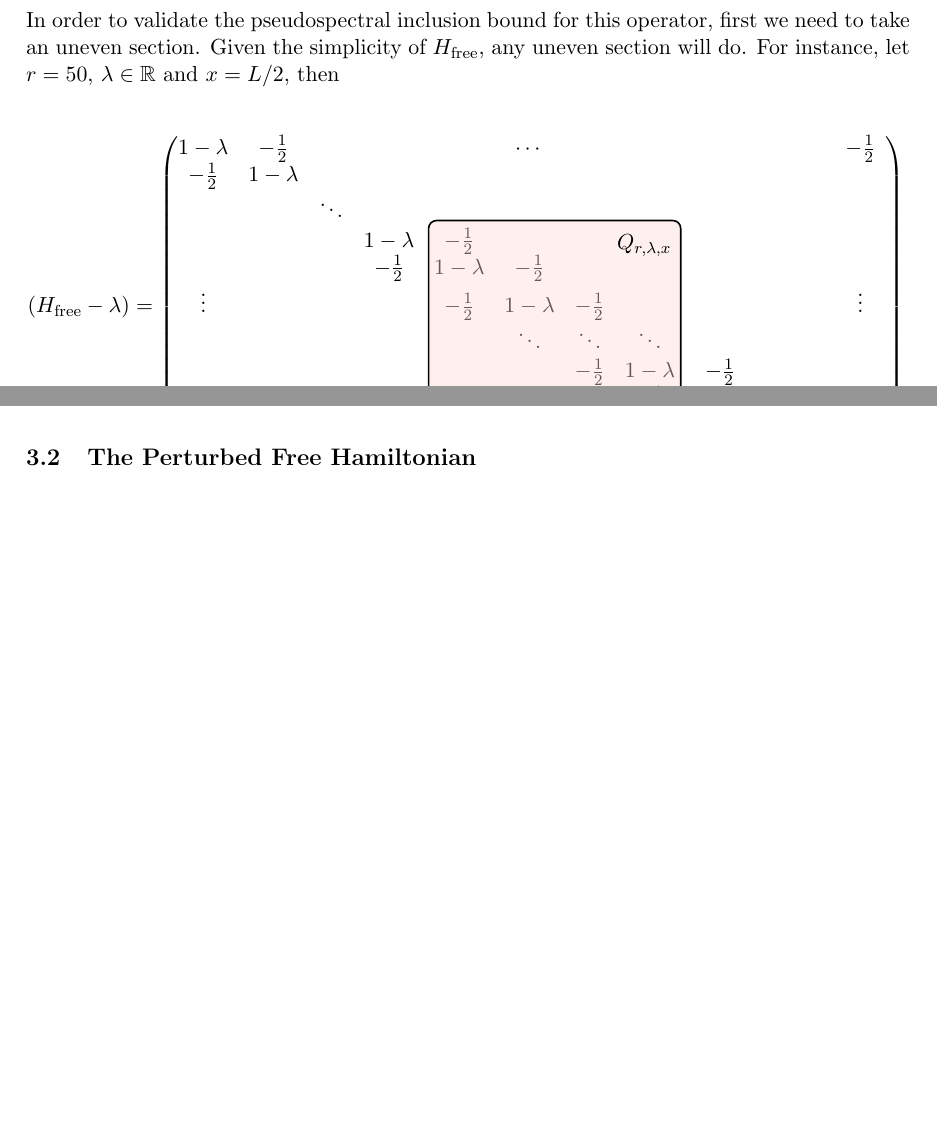
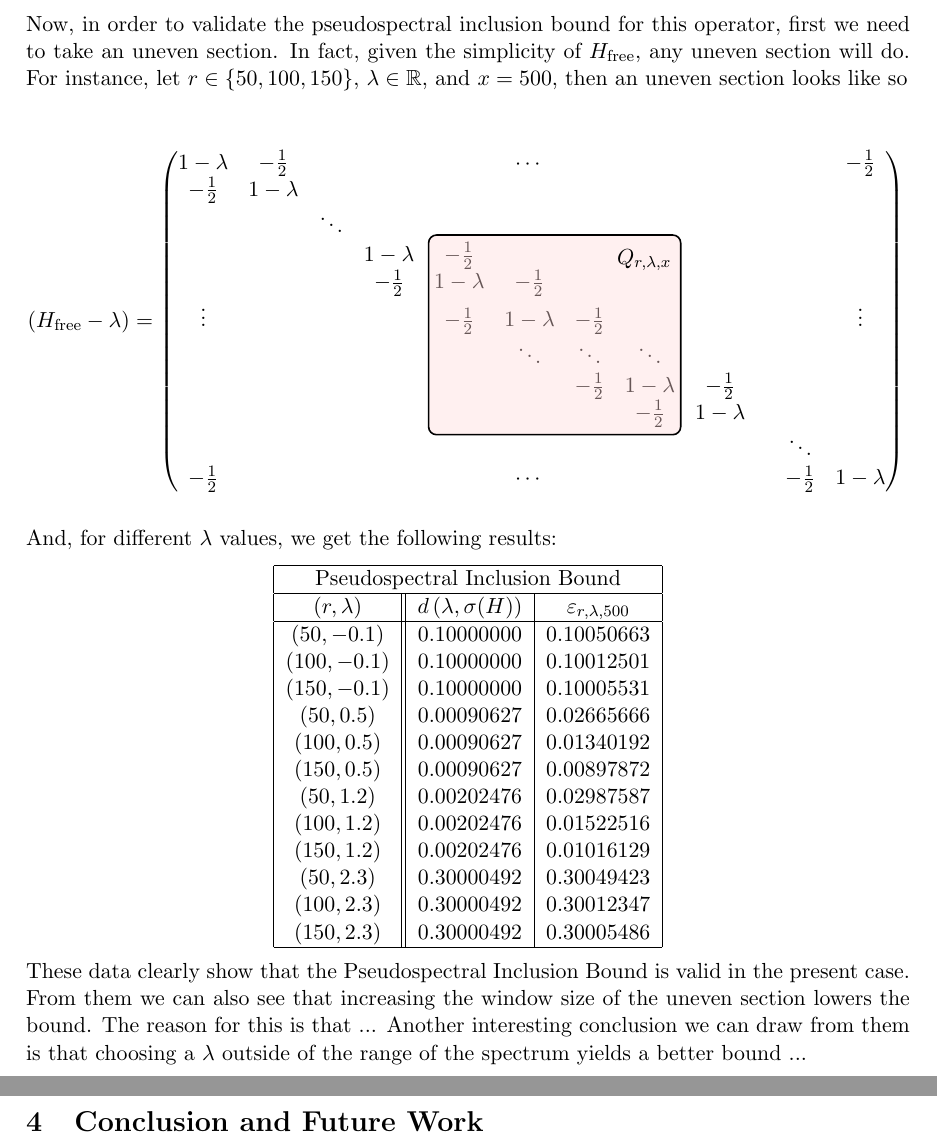
Before and after one commit to legofernando1999/lattice_systems, a LaTeX document (scientific_project/scientific_project.tex): two parts of pages 9 and 10 of 12 before the commit and two parts of pages 10 and 11 of 12 after it, joined at a grey line, cut so that both start at the same text, the shorter picture padded with empty space. Compiled offline with pdfLaTeX.

Commit message:
Adds table of results from simulations to scientific_project.
Modifies image in scientific_project to fit better.

Makes minor changes to Laplacian.py.

```diff
--- a/scientific_project/scientific_project.tex
+++ b/scientific_project/scientific_project.tex
@@ -20,6 +20,7 @@
 \usepackage{physics}
 \usepackage{gensymb}
 \usepackage{mathrsfs}
+\usepackage{multirow}
 \usepackage[colorlinks=true, allcolors=blue]{hyperref}
 
 % Highlight parts of matrices
@@ -368,7 +369,7 @@ We can then plot its spectrum using a kernel density estimation (KDE). The resul
    \label{fig:free_hamiltonian}
 \end{figure}
 
-In order to validate the pseudospectral inclusion bound for this operator, first we need to take an uneven section. Given the simplicity of $H_{\text{free}}$, any uneven section will do. For instance, let $r = 50$, $\lambda \in \mathbb{R}$ and $x = L/2$, then
+Now, in order to validate the pseudospectral inclusion bound for this operator, first we need to take an uneven section. In fact, given the simplicity of $H_{\text{free}}$, any uneven section will do. For instance, let $r \in \{ 50, 100, 150 \}$, $\lambda \in \mathbb{R}$, and $x = 500$, then an uneven section looks like so
 
 \[
     (H_{\text{free}} - \lambda) = \begin{pmatrix}
@@ -390,7 +391,32 @@ In order to validate the pseudospectral inclusion bound for this operator, first
     }
 \]
 
-\subsection{The Perturbed Free Hamiltonian}
+And, for different $\lambda$ values, we get the following results:
+
+\begin{center}
+    \begin{tabular}{ |c||c|c| }
+        \hline
+        \multicolumn{3}{|c|}{Pseudospectral Inclusion Bound} \\
+        \hline
+        $\left( r, \lambda \right)$ & $d\left(\lambda, \sigma(H)\right)$ & $\varepsilon_{r, \lambda, 500}$ \\
+        \hline
+        $(50, -0.1)$ & 0.10000000 & 0.10050663 \\
+        $(100, -0.1)$ & 0.10000000 & 0.10012501 \\
+        $(150, -0.1)$ & 0.10000000 & 0.10005531 \\
+        $(50, 0.5)$ & 0.00090627 & 0.02665666 \\
+        $(100, 0.5)$ & 0.00090627 & 0.01340192 \\
+        $(150, 0.5)$ & 0.00090627 & 0.00897872 \\
+        $(50, 1.2)$ & 0.00202476 & 0.02987587 \\
+        $(100, 1.2)$ & 0.00202476 & 0.01522516 \\
+        $(150, 1.2)$ & 0.00202476 & 0.01016129 \\
+        $(50, 2.3)$ & 0.30000492 & 0.30049423 \\
+        $(100, 2.3)$ & 0.30000492 & 0.30012347 \\
+        $(150, 2.3)$ & 0.30000492 & 0.30005486 \\
+        \hline
+    \end{tabular}
+\end{center}
+
+These data clearly show that the Pseudospectral Inclusion Bound is valid in the present case. From them we can also see that increasing the window size of the uneven section lowers the bound. The reason for this is that ... Another interesting conclusion we can draw from them is that choosing a $\lambda$ outside of the range of the spectrum yields a better bound ...
 
 \newpage
 
```
Also changed, not shown: meetings_with_supervisor.md (+1 -1 lines), scientific_project/images/kde_nonperturbed_L=1000.png, scientific_project/scientific_project.pdf, scientific_project/scientific_project.tex (14 more changed lines), 10 other files.
